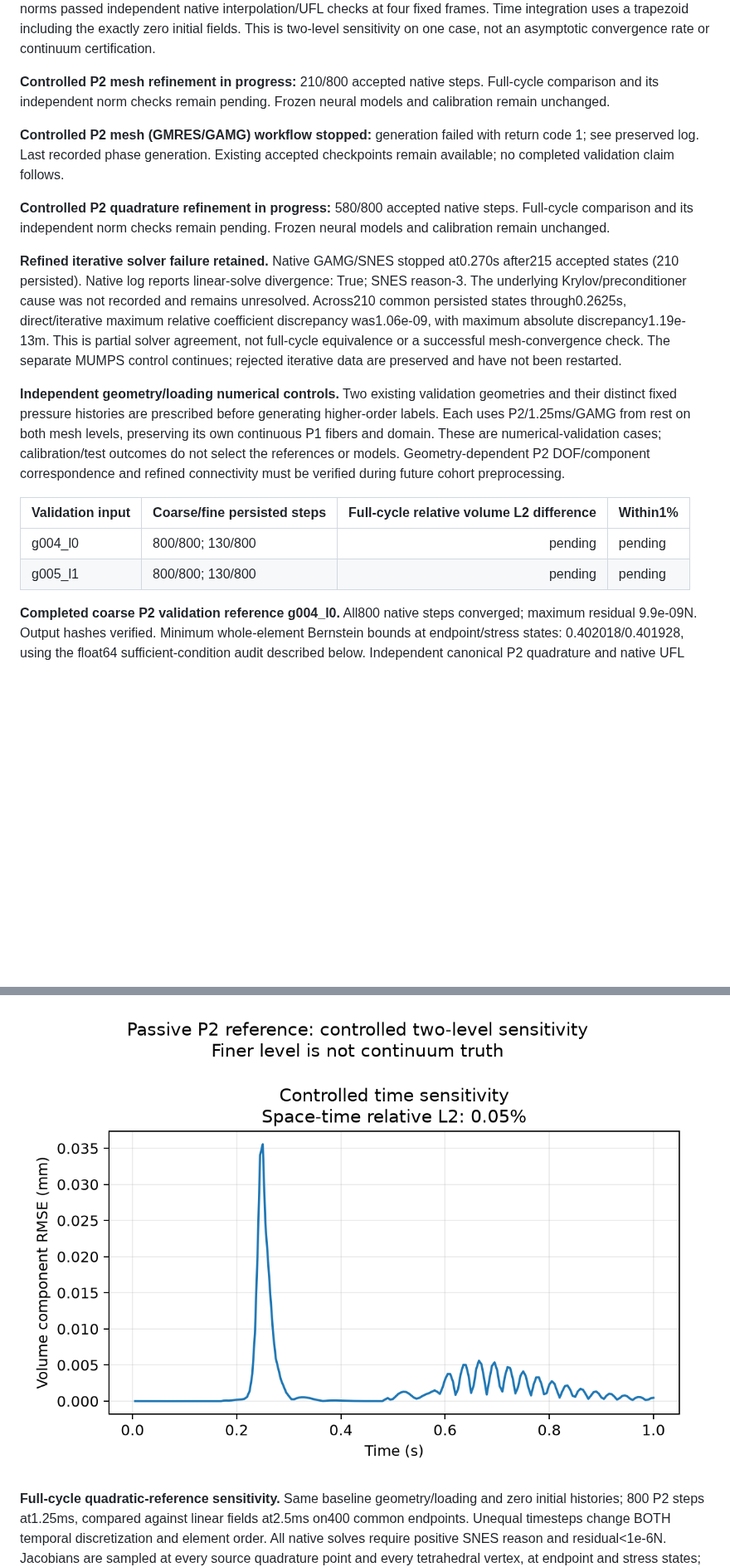
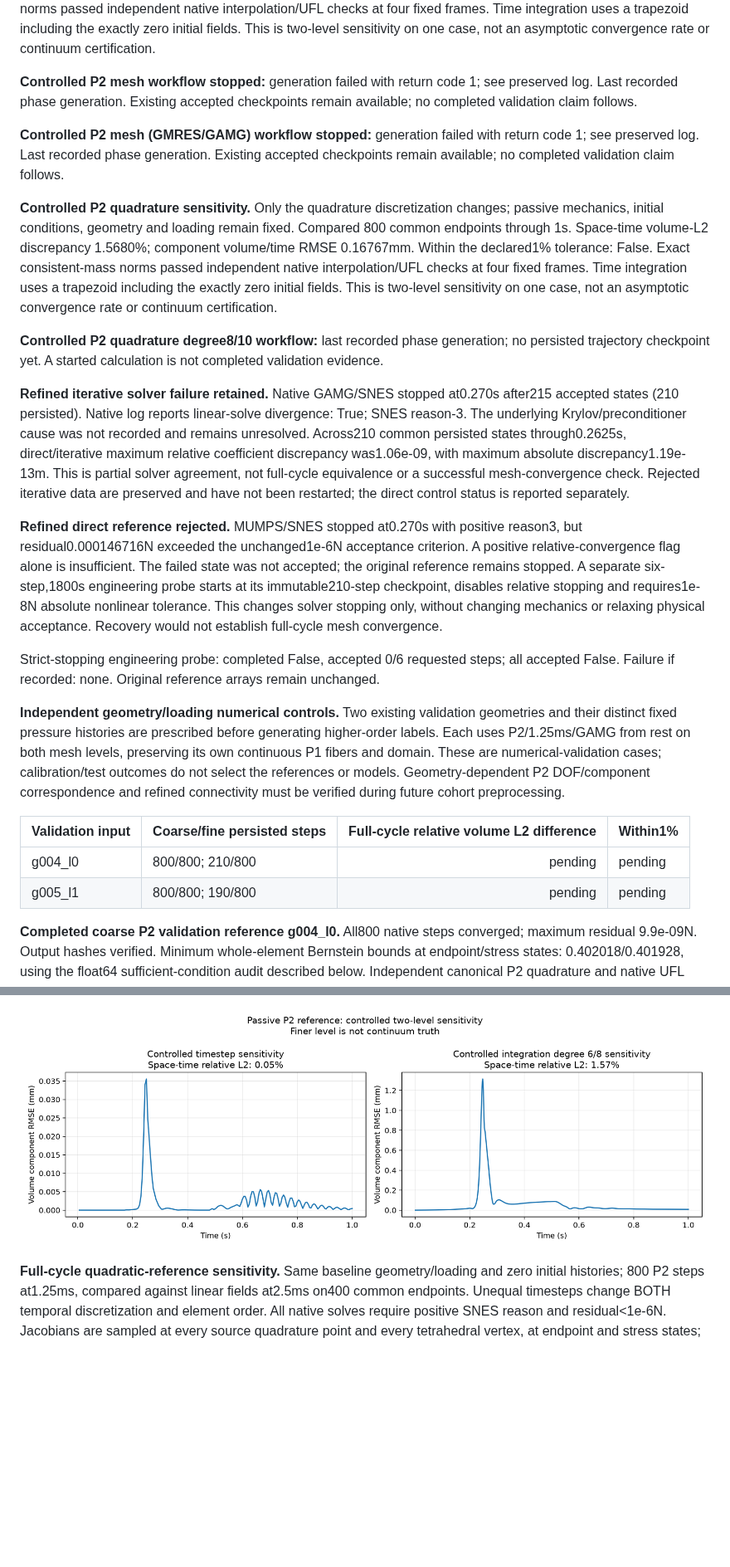
Before and after one commit to Tumo505/Physics-informed-neural-surrogates, a Markdown page: reports/results.md, 2 parts joined by grey strips. Shown at 83% size. GitHub-like rendering; pictures changed too: reports/figures/dynamic_quadratic_controlled.png; blank space fills up the shorter version.

Commit message:
Retain quadrature tolerance failure and direct rejection; begin bounded follow-up controls

```diff
--- a/reports/results.md
+++ b/reports/results.md
@@ -156,20 +156,26 @@ A separate history/load homotopy reproduced the previous native equilibrium, the
 
 **Controlled P2 time sensitivity.** Only the time discretization changes; passive mechanics, initial conditions, geometry and loading remain fixed. Compared 200 common endpoints through 1s. Space-time volume-L2 discrepancy 0.0459%; component volume/time RMSE 0.00491mm. Within the declared1% tolerance: True. Exact consistent-mass norms passed independent native interpolation/UFL checks at four fixed frames. Time integration uses a trapezoid including the exactly zero initial fields. This is two-level sensitivity on one case, not an asymptotic convergence rate or continuum certification.
 
-**Controlled P2 mesh refinement in progress:** 210/800 accepted native steps. Full-cycle comparison and its independent norm checks remain pending. Frozen neural models and calibration remain unchanged.
+**Controlled P2 mesh workflow stopped:** generation failed with return code 1; see preserved log. Last recorded phase generation. Existing accepted checkpoints remain available; no completed validation claim follows.
 
 **Controlled P2 mesh (GMRES/GAMG) workflow stopped:** generation failed with return code 1; see preserved log. Last recorded phase generation. Existing accepted checkpoints remain available; no completed validation claim follows.
 
-**Controlled P2 quadrature refinement in progress:** 580/800 accepted native steps. Full-cycle comparison and its independent norm checks remain pending. Frozen neural models and calibration remain unchanged.
+**Controlled P2 quadrature sensitivity.** Only the quadrature discretization changes; passive mechanics, initial conditions, geometry and loading remain fixed. Compared 800 common endpoints through 1s. Space-time volume-L2 discrepancy 1.5680%; component volume/time RMSE 0.16767mm. Within the declared1% tolerance: False. Exact consistent-mass norms passed independent native interpolation/UFL checks at four fixed frames. Time integration uses a trapezoid including the exactly zero initial fields. This is two-level sensitivity on one case, not an asymptotic convergence rate or continuum certification.
 
-**Refined iterative solver failure retained.** Native GAMG/SNES stopped at0.270s after215 accepted states (210 persisted). Native log reports linear-solve divergence: True; SNES reason-3. The underlying Krylov/preconditioner cause was not recorded and remains unresolved. Across210 common persisted states through0.2625s, direct/iterative maximum relative coefficient discrepancy was1.06e-09, with maximum absolute discrepancy1.19e-13m. This is partial solver agreement, not full-cycle equivalence or a successful mesh-convergence check. The separate MUMPS control continues; rejected iterative data are preserved and have not been restarted.
+**Controlled P2 quadrature degree8/10 workflow:** last recorded phase generation; no persisted trajectory checkpoint yet. A started calculation is not completed validation evidence.
+
+**Refined iterative solver failure retained.** Native GAMG/SNES stopped at0.270s after215 accepted states (210 persisted). Native log reports linear-solve divergence: True; SNES reason-3. The underlying Krylov/preconditioner cause was not recorded and remains unresolved. Across210 common persisted states through0.2625s, direct/iterative maximum relative coefficient discrepancy was1.06e-09, with maximum absolute discrepancy1.19e-13m. This is partial solver agreement, not full-cycle equivalence or a successful mesh-convergence check. Rejected iterative data are preserved and have not been restarted; the direct control status is reported separately.
+
+**Refined direct reference rejected.** MUMPS/SNES stopped at0.270s with positive reason3, but residual0.000146716N exceeded the unchanged1e-6N acceptance criterion. A positive relative-convergence flag alone is insufficient. The failed state was not accepted; the original reference remains stopped. A separate six-step,1800s engineering probe starts at its immutable210-step checkpoint, disables relative stopping and requires1e-8N absolute nonlinear tolerance. This changes solver stopping only, without changing mechanics or relaxing physical acceptance. Recovery would not establish full-cycle mesh convergence.
+
+Strict-stopping engineering probe: completed False, accepted 0/6 requested steps; all accepted False. Failure if recorded: none. Original reference arrays remain unchanged.
 
 **Independent geometry/loading numerical controls.** Two existing validation geometries and their distinct fixed pressure histories are prescribed before generating higher-order labels. Each uses P2/1.25ms/GAMG from rest on both mesh levels, preserving its own continuous P1 fibers and domain. These are numerical-validation cases; calibration/test outcomes do not select the references or models. Geometry-dependent P2 DOF/component correspondence and refined connectivity must be verified during future cohort preprocessing.
 
 | Validation input | Coarse/fine persisted steps | Full-cycle relative volume L2 difference | Within1% |
 |---|---|---:|---|
-| g004_l0 | 800/800; 130/800 | pending | pending |
-| g005_l1 | 800/800; 130/800 | pending | pending |
+| g004_l0 | 800/800; 210/800 | pending | pending |
+| g005_l1 | 800/800; 190/800 | pending | pending |
 
 **Completed coarse P2 validation reference g004_l0.** All800 native steps converged; maximum residual 9.9e-09N. Output hashes verified. Minimum whole-element Bernstein bounds at endpoint/stress states: 0.402018/0.401928, using the float64 sufficient-condition audit described below. Independent canonical P2 quadrature and native UFL displacement norms agree at four fixed frames (largest relative discrepancy 6.66e-15). This verifies the completed calculation; its refined-mesh sensitivity test remains separate.
 
```
Also changed, not shown: other parts of reports/results.md (+2 -0 lines), 12 other files.
